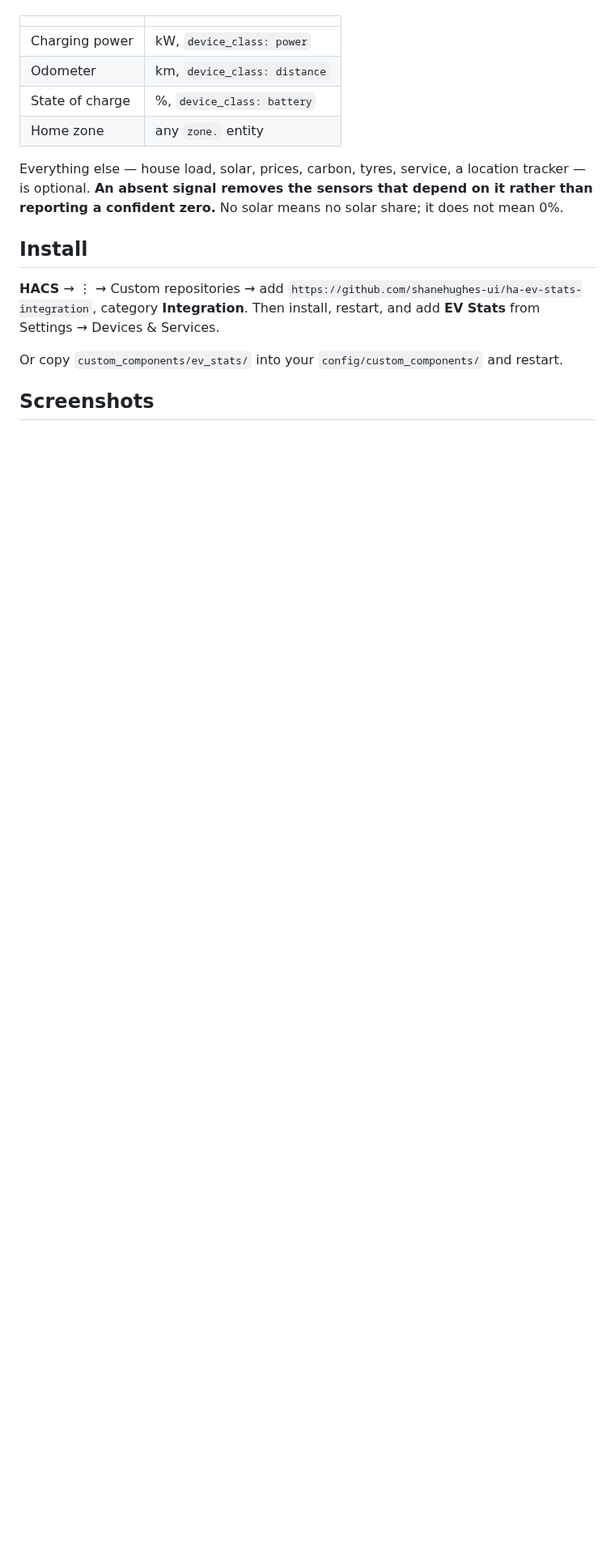
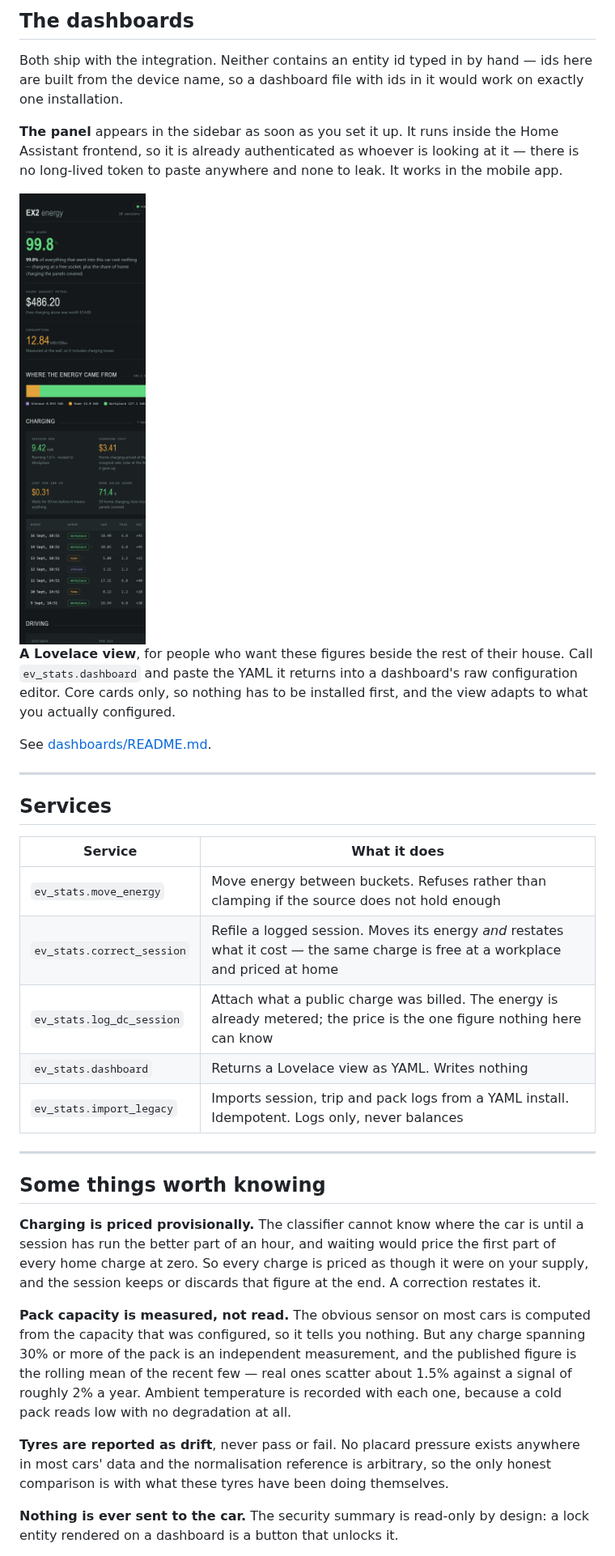
Before and after one commit to shanehughes-ui/ha-ev-stats-integration, a Markdown page: README.md, the part around one of its changes. Shown at 81% size. Drawn GitHub-style; pictures changed too: docs/images/panel-mobile.png (added); blank space fills up the shorter version.

```diff
--- a/README.md
+++ b/README.md
@@ -65,26 +123,58 @@ Four entities, and that is genuinely all:
 
-| | |
+## The dashboards
+
+Both ship with the integration. Neither contains an entity id typed in by hand
+— ids here are built from the device name, so a dashboard file with ids in it
+would work on exactly one installation.
+
+**The panel** appears in the sidebar as soon as you set it up. It runs inside
+the Home Assistant frontend, so it is already authenticated as whoever is
+looking at it — there is no long-lived token to paste anywhere and none to
+leak. It works in the mobile app.
+
+<img src="docs/images/panel-mobile.png" alt="The panel on a phone" width="320">
+
+**A Lovelace view**, for people who want these figures beside the rest of their
+house. Call `ev_stats.dashboard` and paste the YAML it returns into a
+dashboard's raw configuration editor. Core cards only, so nothing has to be
+installed first, and the view adapts to what you actually configured.
+
+See [dashboards/README.md](dashboards/README.md).
+
+---
+
+## Services
+
+| Service | What it does |
 |---|---|
-| Charging power | kW, `device_class: power` |
-| Odometer | km, `device_class: distance` |
-| State of charge | %, `device_class: battery` |
-| Home zone | any `zone.` entity |
+| `ev_stats.move_energy` | Move energy between buckets. Refuses rather than clamping if the source does not hold enough |
+| `ev_stats.correct_session` | Refile a logged session. Moves its energy *and* restates what it cost — the same charge is free at a workplace and priced at home |
+| `ev_stats.log_dc_session` | Attach what a public charge was billed. The energy is already metered; the price is the one figure nothing here can know |
+| `ev_stats.dashboard` | Returns a Lovelace view as YAML. Writes nothing |
+| `ev_stats.import_legacy` | Imports session, trip and pack logs from a YAML install. Idempotent. Logs only, never balances |
 
-Everything else — house load, solar, prices, carbon, tyres, service, a location
-tracker — is optional. **An absent signal removes the sensors that depend on it
-rather than reporting a confident zero.** No solar means no solar share; it does not
-mean 0%.
+---
 
-## Install
+## Some things worth knowing
 
-**HACS** → ⋮ → Custom repositories → add
-`https://github.com/shanehughes-ui/ha-ev-stats-integration`, category **Integration**.
-Then install, restart, and add **EV Stats** from Settings → Devices & Services.
+**Charging is priced provisionally.** The classifier cannot know where the car
+is until a session has run the better part of an hour, and waiting would price
+the first part of every home charge at zero. So every charge is priced as
+though it were on your supply, and the session keeps or discards that figure at
+the end. A correction restates it.
 
-Or copy `custom_components/ev_stats/` into your `config/custom_components/` and
-restart.
+**Pack capacity is measured, not read.** The obvious sensor on most cars is
+computed from the capacity that was configured, so it tells you nothing. But
+any charge spanning 30% or more of the pack is an independent measurement, and
+the published figure is the rolling mean of the recent few — real ones scatter
+about 1.5% against a signal of roughly 2% a year. Ambient temperature is
+recorded with each one, because a cold pack reads low with no degradation at
+all.
 
-## Screenshots
+**Tyres are reported as drift**, never pass or fail. No placard pressure exists
+anywhere in most cars' data and the normalisation reference is arbitrary, so
+the only honest comparison is with what these tyres have been doing themselves.
 
-<!-- Captured from a live install. Zone names and coordinates are redacted. -->
+**Nothing is ever sent to the car.** The security summary is read-only by
+design: a lock entity rendered on a dashboard is a button that unlocks it.
 
```
Also changed, not shown: other parts of README.md (+146 -61 lines), docs/images/panel.png (added), 14 other files.
